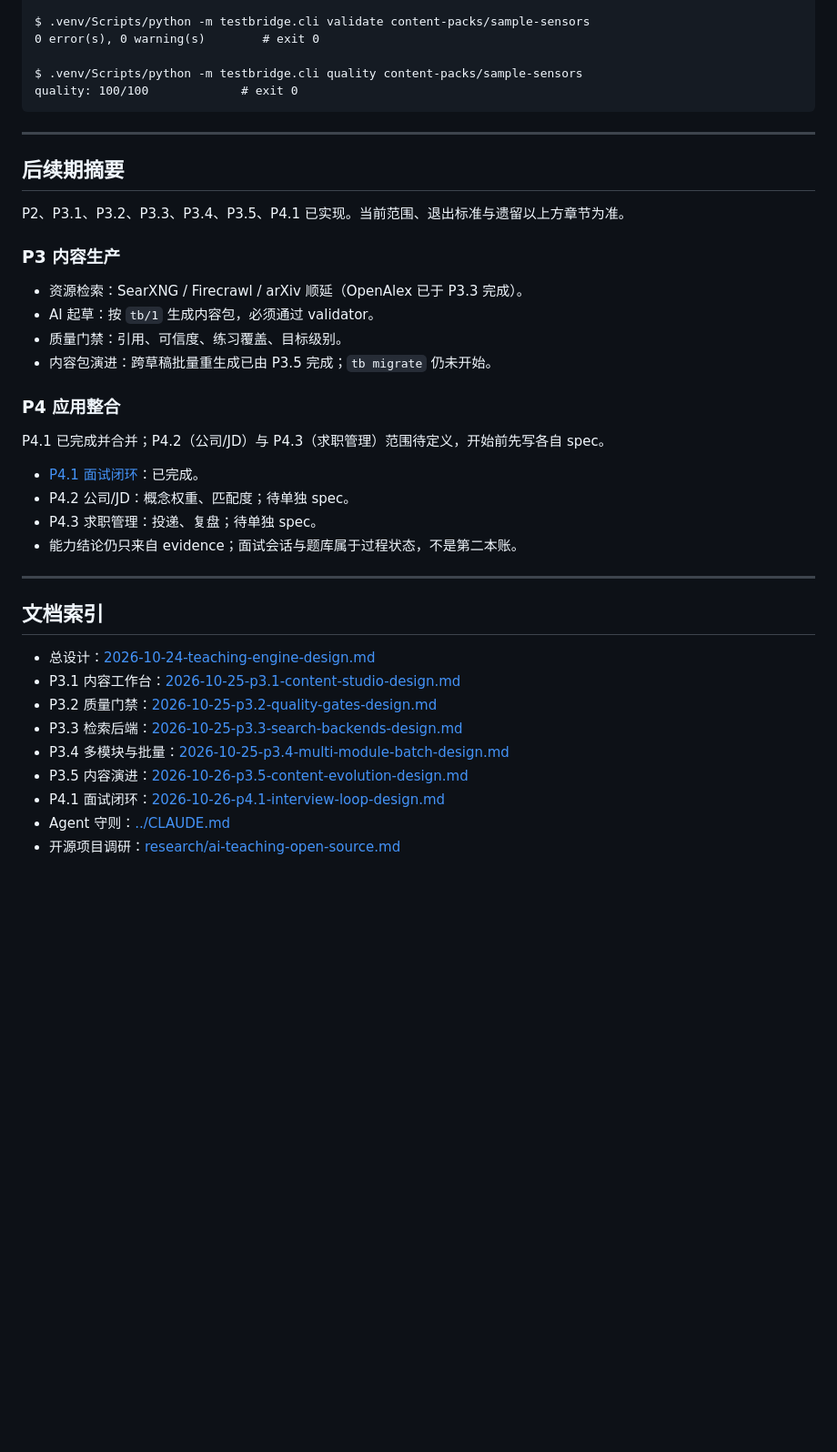
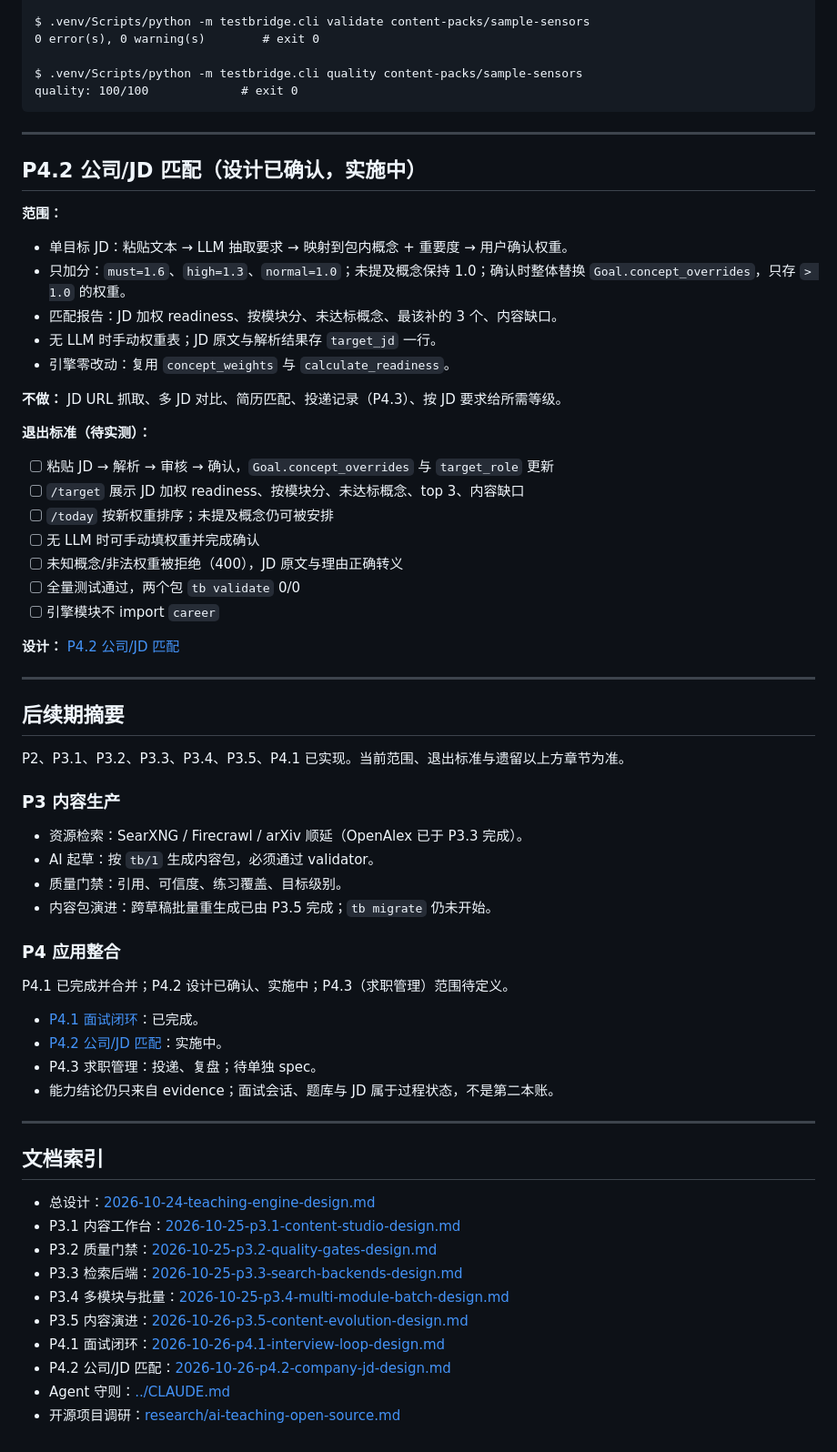
Before and after one commit to daoyuzuo/learning-robot, a Markdown page: docs/ROADMAP.md, the part around one of its changes. Shown at 91% size. GitHub-like rendering; blank space fills up the shorter version.

Commit message:
docs: spec P4.2 company JD matching

```diff
--- a/docs/ROADMAP.md
+++ b/docs/ROADMAP.md
@@ -393,6 +394,33 @@ quality: 100/100             # exit 0
 
 ---
 
+## P4.2 公司/JD 匹配（设计已确认，实施中）
+
+**范围：**
+
+- 单目标 JD：粘贴文本 → LLM 抽取要求 → 映射到包内概念 + 重要度 → 用户确认权重。
+- 只加分：`must=1.6`、`high=1.3`、`normal=1.0`；未提及概念保持 1.0；确认时整体替换
+  `Goal.concept_overrides`，只存 `> 1.0` 的权重。
+- 匹配报告：JD 加权 readiness、按模块分、未达标概念、最该补的 3 个、内容缺口。
+- 无 LLM 时手动权重表；JD 原文与解析结果存 `target_jd` 一行。
+- 引擎零改动：复用 `concept_weights` 与 `calculate_readiness`。
+
+**不做：** JD URL 抓取、多 JD 对比、简历匹配、投递记录（P4.3）、按 JD 要求给所需等级。
+
+**退出标准（待实测）：**
+
+- [ ] 粘贴 JD → 解析 → 审核 → 确认，`Goal.concept_overrides` 与 `target_role` 更新
+- [ ] `/target` 展示 JD 加权 readiness、按模块分、未达标概念、top 3、内容缺口
+- [ ] `/today` 按新权重排序；未提及概念仍可被安排
+- [ ] 无 LLM 时可手动填权重并完成确认
+- [ ] 未知概念/非法权重被拒绝（400），JD 原文与理由正确转义
+- [ ] 全量测试通过，两个包 `tb validate` 0/0
+- [ ] 引擎模块不 import `career`
+
+**设计：** [P4.2 公司/JD 匹配](superpowers/specs/2026-10-26-p4.2-company-jd-design.md)
+
+---
+
 ## 后续期摘要
 
 P2、P3.1、P3.2、P3.3、P3.4、P3.5、P4.1 已实现。当前范围、退出标准与遗留以上方章节为准。
@@ -406,12 +434,12 @@ P2、P3.1、P3.2、P3.3、P3.4、P3.5、P4.1 已实现。当前范围、退出
 
 ### P4 应用整合
 
-P4.1 已完成并合并；P4.2（公司/JD）与 P4.3（求职管理）范围待定义，开始前先写各自 spec。
+P4.1 已完成并合并；P4.2 设计已确认、实施中；P4.3（求职管理）范围待定义。
 
 - [P4.1 面试闭环](superpowers/specs/2026-10-26-p4.1-interview-loop-design.md)：已完成。
-- P4.2 公司/JD：概念权重、匹配度；待单独 spec。
+- [P4.2 公司/JD 匹配](superpowers/specs/2026-10-26-p4.2-company-jd-design.md)：实施中。
 - P4.3 求职管理：投递、复盘；待单独 spec。
-- 能力结论仍只来自 evidence；面试会话与题库属于过程状态，不是第二本账。
+- 能力结论仍只来自 evidence；面试会话、题库与 JD 属于过程状态，不是第二本账。
 
 ---
 
@@ -424,5 +452,6 @@ P4.1 已完成并合并；P4.2（公司/JD）与 P4.3（求职管理）范围待
 - P3.4 多模块与批量：[2026-10-25-p3.4-multi-module-batch-design.md](superpowers/specs/2026-10-25-p3.4-multi-module-batch-design.md)
 - P3.5 内容演进：[2026-10-26-p3.5-content-evolution-design.md](superpowers/specs/2026-10-26-p3.5-content-evolution-design.md)
 - P4.1 面试闭环：[2026-10-26-p4.1-interview-loop-design.md](superpowers/specs/2026-10-26-p4.1-interview-loop-design.md)
+- P4.2 公司/JD 匹配：[2026-10-26-p4.2-company-jd-design.md](superpowers/specs/2026-10-26-p4.2-company-jd-design.md)
 - Agent 守则：[../CLAUDE.md](../CLAUDE.md)
 - 开源项目调研：[research/ai-teaching-open-source.md](research/ai-teaching-open-source.md)
```
Also changed, not shown: other parts of docs/ROADMAP.md (+6 -5 lines), CLAUDE.md (+19 -2 lines), 1 other file.
